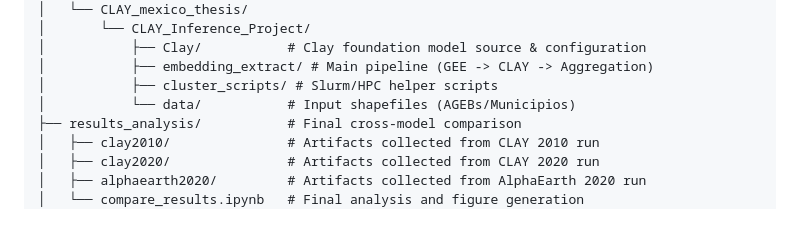
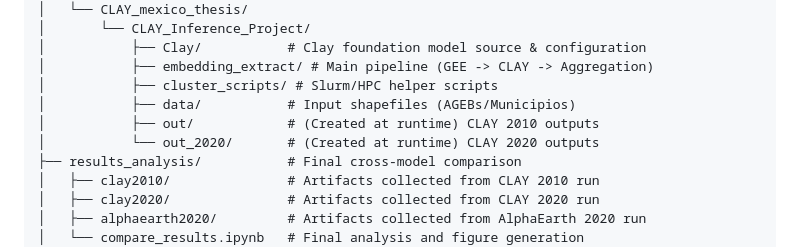
Before and after one commit to henryjchen/cs-econ-thesis, a Markdown page: README.md, the part around the change. Drawn GitHub-style; blank space fills up the shorter version.

Commit message:
Update README to mention runtime-generated output folders

```diff
--- a/README.md
+++ b/README.md
@@ -21,7 +21,9 @@ This project explores socioeconomic estimation (specifically population density)
 │           ├── Clay/           # Clay foundation model source & configuration
 │           ├── embedding_extract/ # Main pipeline (GEE -> CLAY -> Aggregation)
 │           ├── cluster_scripts/ # Slurm/HPC helper scripts
-│           └── data/           # Input shapefiles (AGEBs/Municipios)
+│           ├── data/           # Input shapefiles (AGEBs/Municipios)
+│           ├── out/            # (Created at runtime) CLAY 2010 outputs
+│           └── out_2020/       # (Created at runtime) CLAY 2020 outputs
 ├── results_analysis/           # Final cross-model comparison
 │   ├── clay2010/               # Artifacts collected from CLAY 2010 run
 │   ├── clay2020/               # Artifacts collected from CLAY 2020 run
```
